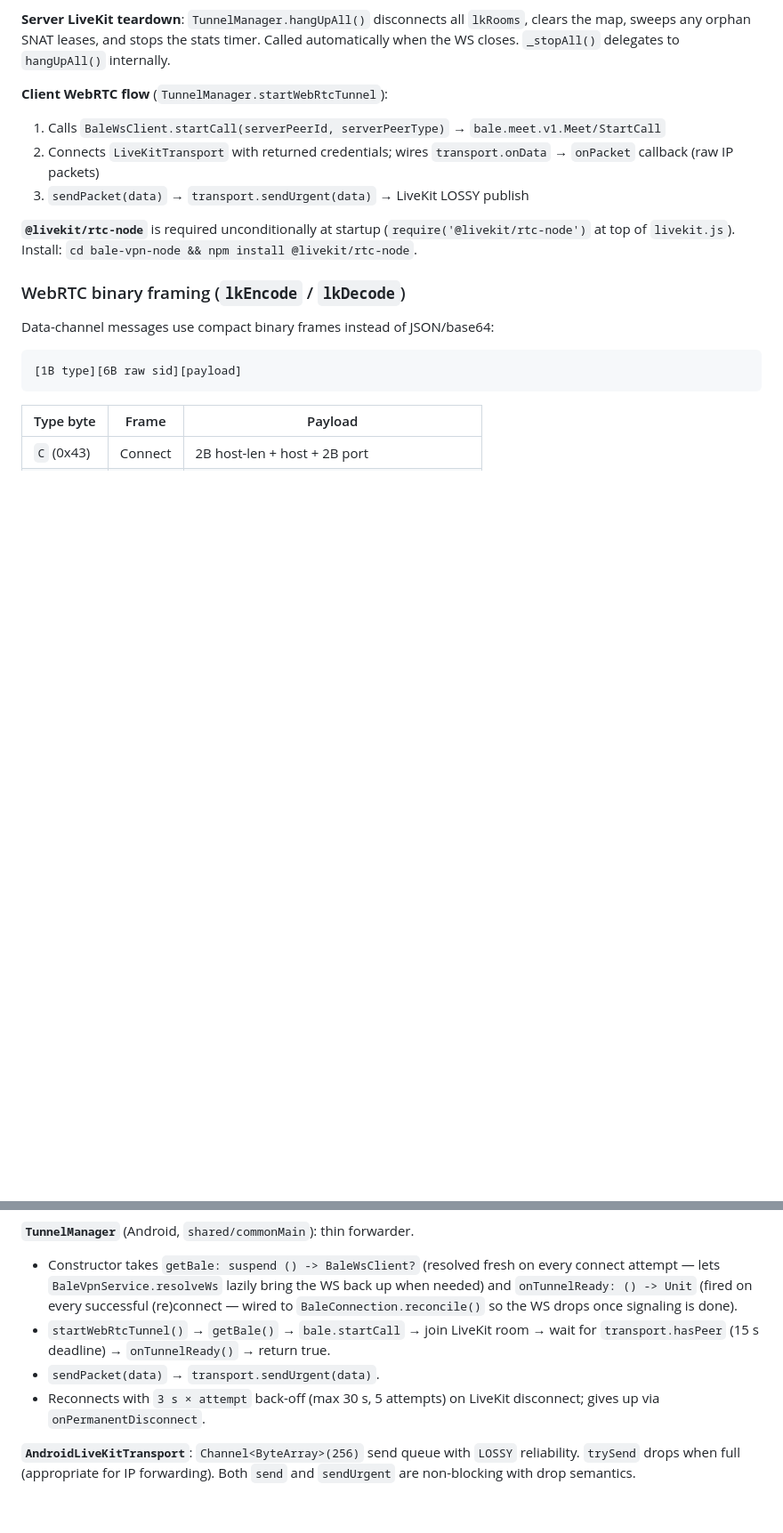
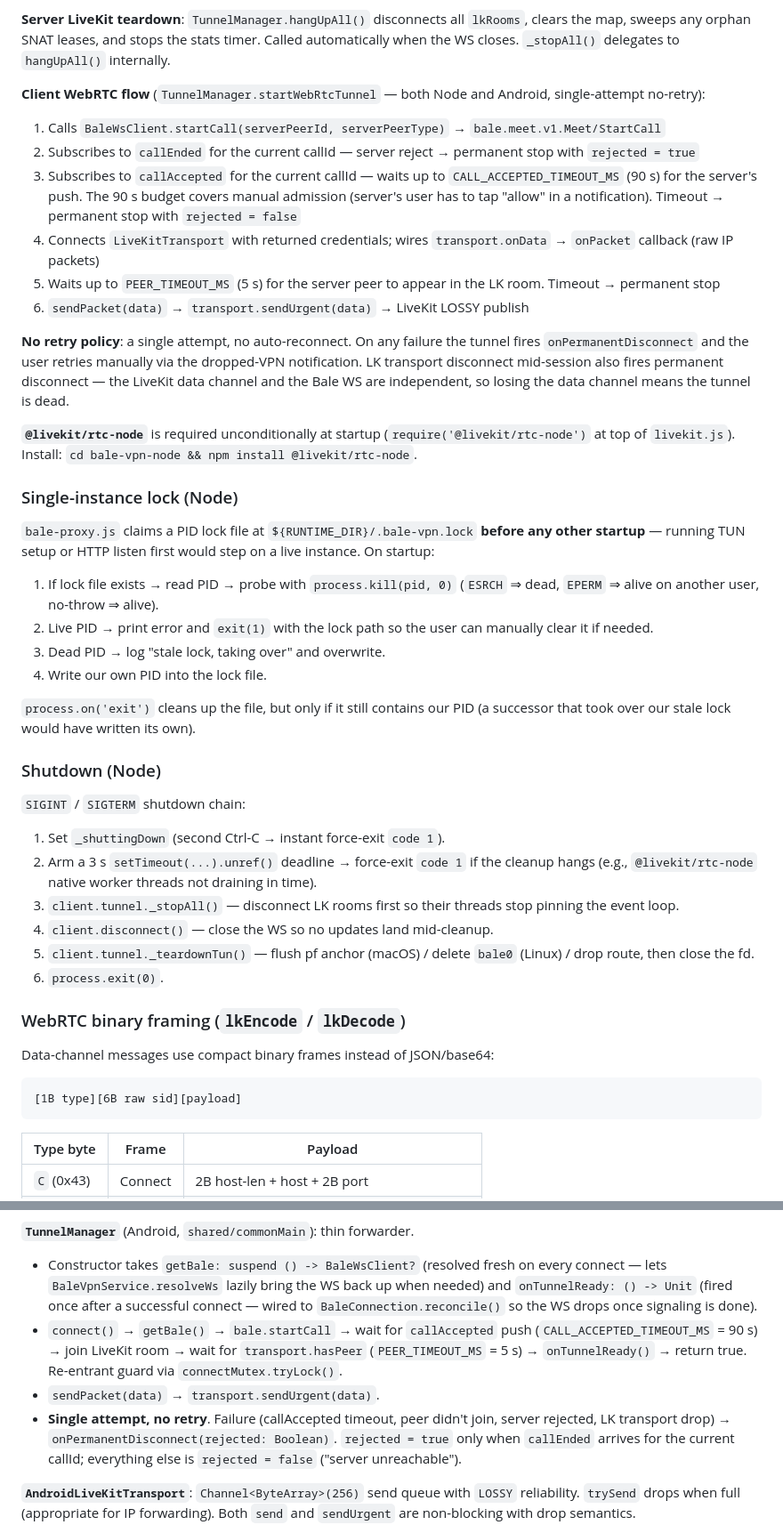
Before and after one commit to bI4ckb34rd/BaleVPN, a Markdown page: CLAUDE.md, 2 parts joined by grey strips. Shown at 89% size. Drawn GitHub-style; blank space fills up the shorter version.

```diff
--- a/CLAUDE.md
+++ b/CLAUDE.md
@@ -185,12 +194,37 @@ The Android server (`BaleServerService`) doesn't need SNAT — its per-client `P
 
 **Server LiveKit teardown**: `TunnelManager.hangUpAll()` disconnects all `lkRooms`, clears the map, sweeps any orphan SNAT leases, and stops the stats timer. Called automatically when the WS closes. `_stopAll()` delegates to `hangUpAll()` internally.
 
-**Client WebRTC flow** (`TunnelManager.startWebRtcTunnel`):
+**Client WebRTC flow** (`TunnelManager.startWebRtcTunnel` — both Node and Android, single-attempt no-retry):
 1. Calls `BaleWsClient.startCall(serverPeerId, serverPeerType)` → `bale.meet.v1.Meet/StartCall`
-2. Connects `LiveKitTransport` with returned credentials; wires `transport.onData` → `onPacket` callback (raw IP packets)
-3. `sendPacket(data)` → `transport.sendUrgent(data)` → LiveKit LOSSY publish
+2. Subscribes to `callEnded` for the current callId — server reject → permanent stop with `rejected = true`
+3. Subscribes to `callAccepted` for the current callId — waits up to `CALL_ACCEPTED_TIMEOUT_MS` (90 s) for the server's push. The 90 s budget covers manual admission (server's user has to tap "allow" in a notification). Timeout → permanent stop with `rejected = false`
+4. Connects `LiveKitTransport` with returned credentials; wires `transport.onData` → `onPacket` callback (raw IP packets)
+5. Waits up to `PEER_TIMEOUT_MS` (5 s) for the server peer to appear in the LK room. Timeout → permanent stop
+6. `sendPacket(data)` → `transport.sendUrgent(data)` → LiveKit LOSSY publish
+
+**No retry policy**: a single attempt, no auto-reconnect. On any failure the tunnel fires `onPermanentDisconnect` and the user retries manually via the dropped-VPN notification. LK transport disconnect mid-session also fires permanent disconnect — the LiveKit data channel and the Bale WS are independent, so losing the data channel means the tunnel is dead.
 
 **`@livekit/rtc-node`** is required unconditionally at startup (`require('@livekit/rtc-node')` at top of `livekit.js`). Install: `cd bale-vpn-node && npm install @livekit/rtc-node`.
+
+### Single-instance lock (Node)
+
+`bale-proxy.js` claims a PID lock file at `${RUNTIME_DIR}/.bale-vpn.lock` **before any other startup** — running TUN setup or HTTP listen first would step on a live instance. On startup:
+1. If lock file exists → read PID → probe with `process.kill(pid, 0)` (`ESRCH` ⇒ dead, `EPERM` ⇒ alive on another user, no-throw ⇒ alive).
+2. Live PID → print error and `exit(1)` with the lock path so the user can manually clear it if needed.
+3. Dead PID → log "stale lock, taking over" and overwrite.
+4. Write our own PID into the lock file.
+
+`process.on('exit')` cleans up the file, but only if it still contains our PID (a successor that took over our stale lock would have written its own).
+
+### Shutdown (Node)
+
+`SIGINT` / `SIGTERM` shutdown chain:
+1. Set `_shuttingDown` (second Ctrl-C → instant force-exit `code 1`).
+2. Arm a 3 s `setTimeout(...).unref()` deadline → force-exit `code 1` if the cleanup hangs (e.g., `@livekit/rtc-node` native worker threads not draining in time).
+3. `client.tunnel._stopAll()` — disconnect LK rooms first so their threads stop pinning the event loop.
+4. `client.disconnect()` — close the WS so no updates land mid-cleanup.
+5. `client.tunnel._teardownTun()` — flush pf anchor (macOS) / delete `bale0` (Linux) / drop route, then close the fd.
+6. `process.exit(0)`.
 
 ### WebRTC binary framing (`lkEncode` / `lkDecode`)
 
@@ -368,10 +402,10 @@ Two paths bypass reconcile because they need WS up *while the rule says down*:
 **Traffic stats**: `BaleVpnService` companion holds `@Volatile` fields `rxPkts/rxBytes` (packets read from TUN → sent to server) and `txPkts/txBytes` (packets received from server → injected into TUN). Reset to zero on each VPN start. `MainActivity` polls these every 500 ms and displays them as `↑ Npkt / X.XKB  ↓ Npkt / X.XKB` below the VPN button when connected. The service also logs stats to Logcat every 5 seconds.
 
 **`TunnelManager`** (Android, `shared/commonMain`): thin forwarder.
-- Constructor takes `getBale: suspend () -> BaleWsClient?` (resolved fresh on every connect attempt — lets `BaleVpnService.resolveWs` lazily bring the WS back up when needed) and `onTunnelReady: () -> Unit` (fired on every successful (re)connect — wired to `BaleConnection.reconcile()` so the WS drops once signaling is done).
-- `startWebRtcTunnel()` → `getBale()` → `bale.startCall` → join LiveKit room → wait for `transport.hasPeer` (15 s deadline) → `onTunnelReady()` → return true.
+- Constructor takes `getBale: suspend () -> BaleWsClient?` (resolved fresh on every connect — lets `BaleVpnService.resolveWs` lazily bring the WS back up when needed) and `onTunnelReady: () -> Unit` (fired once after a successful connect — wired to `BaleConnection.reconcile()` so the WS drops once signaling is done).
+- `connect()` → `getBale()` → `bale.startCall` → wait for `callAccepted` push (`CALL_ACCEPTED_TIMEOUT_MS` = 90 s) → join LiveKit room → wait for `transport.hasPeer` (`PEER_TIMEOUT_MS` = 5 s) → `onTunnelReady()` → return true. Re-entrant guard via `connectMutex.tryLock()`.
 - `sendPacket(data)` → `transport.sendUrgent(data)`.
-- Reconnects with `3 s × attempt` back-off (max 30 s, 5 attempts) on LiveKit disconnect; gives up via `onPermanentDisconnect`.
+- **Single attempt, no retry**. Failure (callAccepted timeout, peer didn't join, server rejected, LK transport drop) → `onPermanentDisconnect(rejected: Boolean)`. `rejected = true` only when `callEnded` arrives for the current callId; everything else is `rejected = false` ("server unreachable").
 
 **`AndroidLiveKitTransport`**: `Channel<ByteArray>(256)` send queue with `LOSSY` reliability. `trySend` drops when full (appropriate for IP forwarding). Both `send` and `sendUrgent` are non-blocking with drop semantics.
 
```
Also changed, not shown: other parts of CLAUDE.md (+22 -10 lines).
